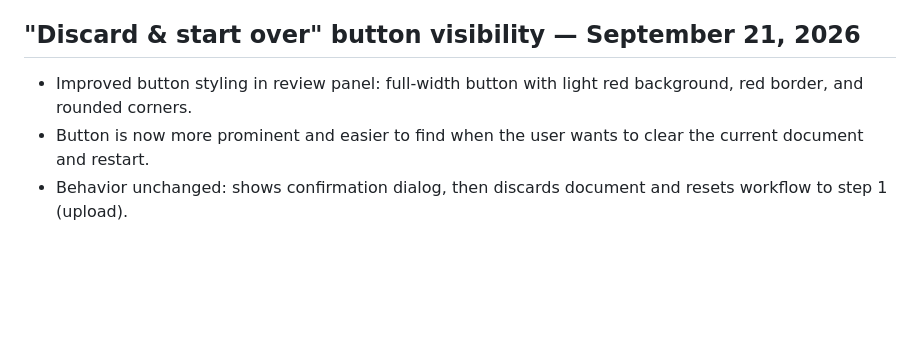
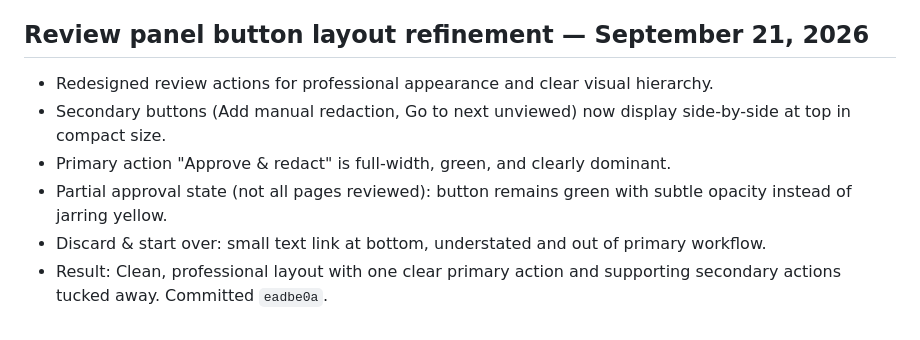
Before and after one commit to jgotti1/RedactMe, a Markdown page: AGENTS.md, the part around the change. Rendered like a GitHub page; blank space fills up the shorter version.

Commit message:
Update AGENTS.md: document review panel button layout redesign
Record the professional button layout improvements: secondary buttons side-by-side, clear primary action, green partial approval button, and understated discard option.

```diff
--- a/AGENTS.md
+++ b/AGENTS.md
@@ -297,7 +297,10 @@ Never copy secrets into this tracked file. PLANNING.md is a local ignored refere
 - Rationale: user explicitly approves selections, app should trust their judgment and move forward with redaction without second-guessing.
 - Note: this changes the security posture; original design mandated verification fail-closed to prevent accidental incomplete redactions. User accepts this trade-off for workflow simplicity.
 
-## "Discard & start over" button visibility — September 21, 2026
-- Improved button styling in review panel: full-width button with light red background, red border, and rounded corners.
-- Button is now more prominent and easier to find when the user wants to clear the current document and restart.
-- Behavior unchanged: shows confirmation dialog, then discards document and resets workflow to step 1 (upload).
+## Review panel button layout refinement — September 21, 2026
+- Redesigned review actions for professional appearance and clear visual hierarchy.
+- Secondary buttons (Add manual redaction, Go to next unviewed) now display side-by-side at top in compact size.
+- Primary action "Approve & redact" is full-width, green, and clearly dominant.
+- Partial approval state (not all pages reviewed): button remains green with subtle opacity instead of jarring yellow.
+- Discard & start over: small text link at bottom, understated and out of primary workflow.
+- Result: Clean, professional layout with one clear primary action and supporting secondary actions tucked away. Committed `eadbe0a`.
```
